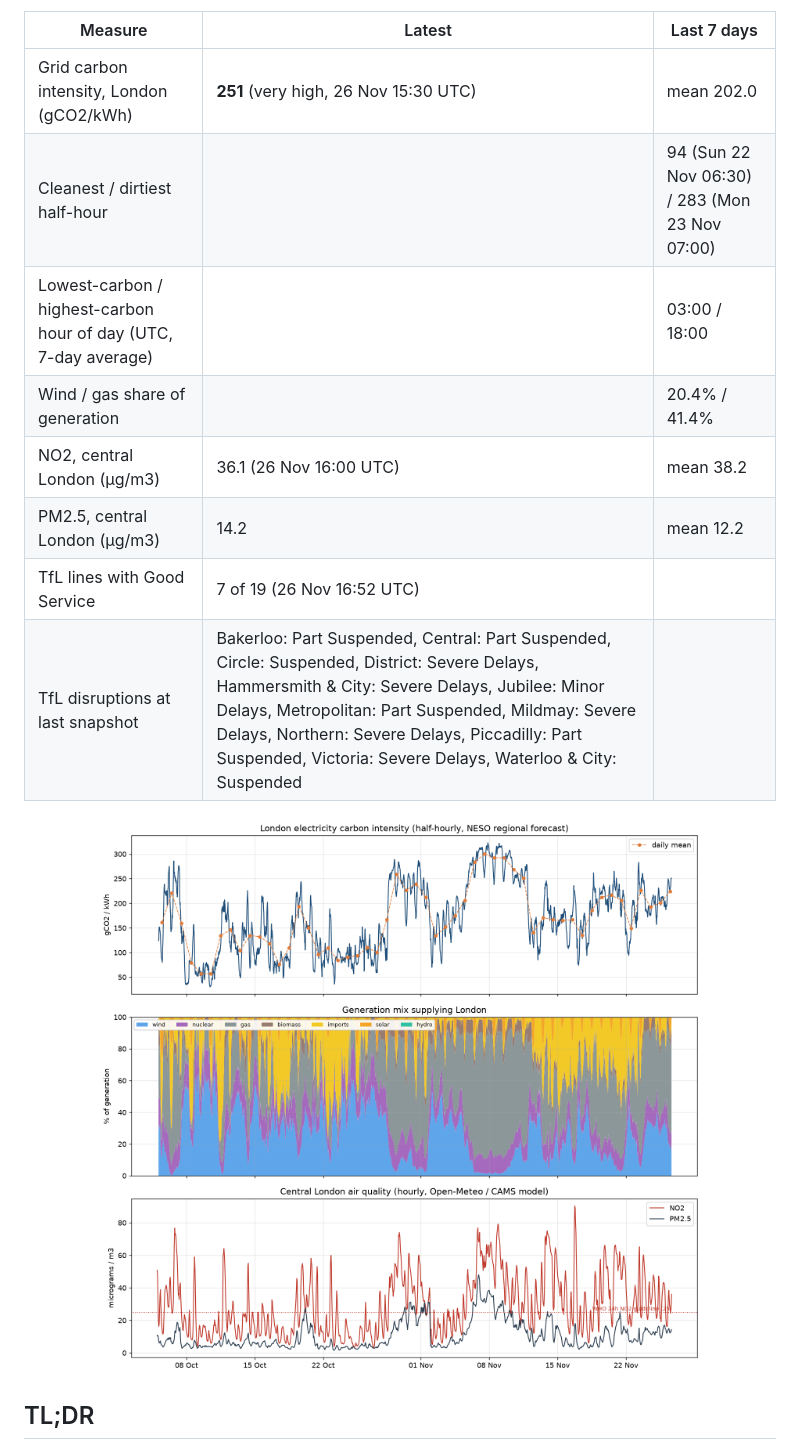
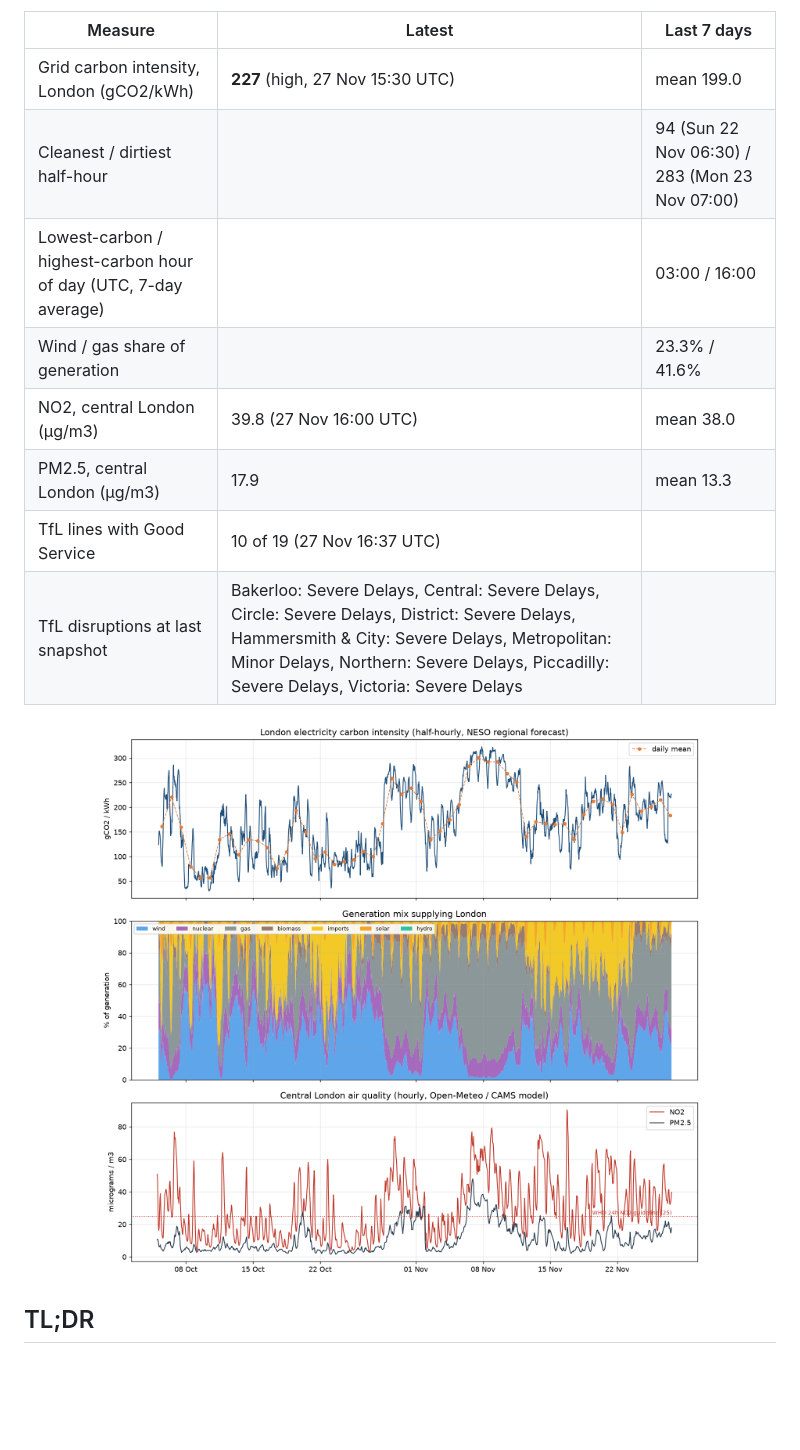
Before and after one commit to anthony07-max/london-data-pipeline, a Markdown page: README.md, the part around one of its changes. Rendered like a GitHub page; pictures changed too: docs/latest.png; blank space fills up the shorter version.

Commit message:
Daily data update 2026-11-27

```diff
--- a/README.md
+++ b/README.md
@@ -15,14 +15,14 @@ _Last updated by the pipeline: **2026-11-26 16:52 UTC** · 43 runs · 2,521 half
 
 | Measure | Latest | Last 7 days |
 |---|---|---|
-| Grid carbon intensity, London (gCO2/kWh) | **251** (very high, 26 Nov 15:30 UTC) | mean 202.0 |
+| Grid carbon intensity, London (gCO2/kWh) | **227** (high, 27 Nov 15:30 UTC) | mean 199.0 |
 | Cleanest / dirtiest half-hour | | 94 (Sun 22 Nov 06:30) / 283 (Mon 23 Nov 07:00) |
-| Lowest-carbon / highest-carbon hour of day (UTC, 7-day average) | | 03:00 / 18:00 |
-| Wind / gas share of generation | | 20.4% / 41.4% |
-| NO2, central London (µg/m3) | 36.1 (26 Nov 16:00 UTC) | mean 38.2 |
-| PM2.5, central London (µg/m3) | 14.2 | mean 12.2 |
-| TfL lines with Good Service | 7 of 19 (26 Nov 16:52 UTC) | |
-| TfL disruptions at last snapshot | Bakerloo: Part Suspended, Central: Part Suspended, Circle: Suspended, District: Severe Delays, Hammersmith & City: Severe Delays, Jubilee: Minor Delays, Metropolitan: Part Suspended, Mildmay: Severe Delays, Northern: Severe Delays, Piccadilly: Part Suspended, Victoria: Severe Delays, Waterloo & City: Suspended | |
+| Lowest-carbon / highest-carbon hour of day (UTC, 7-day average) | | 03:00 / 16:00 |
+| Wind / gas share of generation | | 23.3% / 41.6% |
+| NO2, central London (µg/m3) | 39.8 (27 Nov 16:00 UTC) | mean 38.0 |
+| PM2.5, central London (µg/m3) | 17.9 | mean 13.3 |
+| TfL lines with Good Service | 10 of 19 (27 Nov 16:37 UTC) | |
+| TfL disruptions at last snapshot | Bakerloo: Severe Delays, Central: Severe Delays, Circle: Severe Delays, District: Severe Delays, Hammersmith & City: Severe Delays, Metropolitan: Minor Delays, Northern: Severe Delays, Piccadilly: Severe Delays, Victoria: Severe Delays | |
 
 <p align="center"><img src="docs/latest.png" width="90%"></p>
 <!-- LATEST:END -->
```
Also changed, not shown: other parts of README.md (+1 -1 lines), 6 other files.
